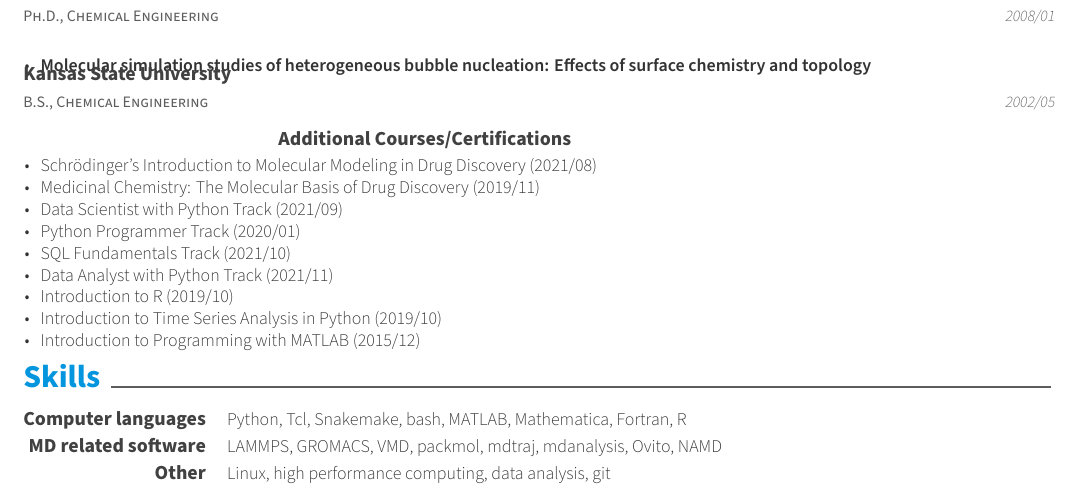
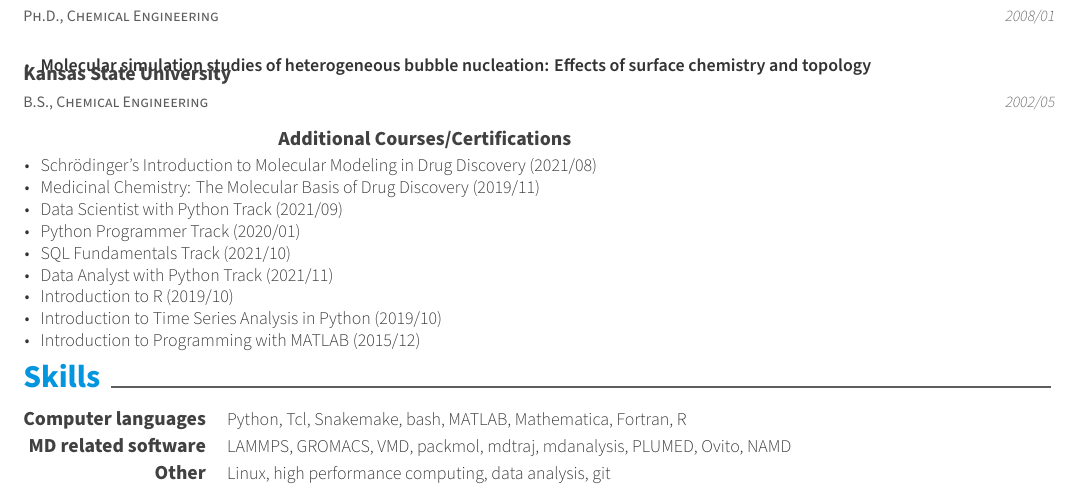
Before and after one commit to bnovak1/CV, a LaTeX CV (CV.tex, which reads resume/skills.tex): part of page 1 of 5, cut so that both start at the same text. Compiled offline with XeLaTeX.

Commit message:
Updates from Overleaf

```diff
--- a/resume/skills.tex
+++ b/resume/skills.tex
@@ -8,7 +8,7 @@
 
   \cvskill
     {MD related software} % Type
-    {LAMMPS, GROMACS, VMD, packmol, mdtraj, mdanalysis, Ovito, NAMD} % Skillset
+    {LAMMPS, GROMACS, VMD, packmol, mdtraj, mdanalysis, PLUMED, Ovito, NAMD} % Skillset
 
   \cvskill
     {Other} % Type
```
